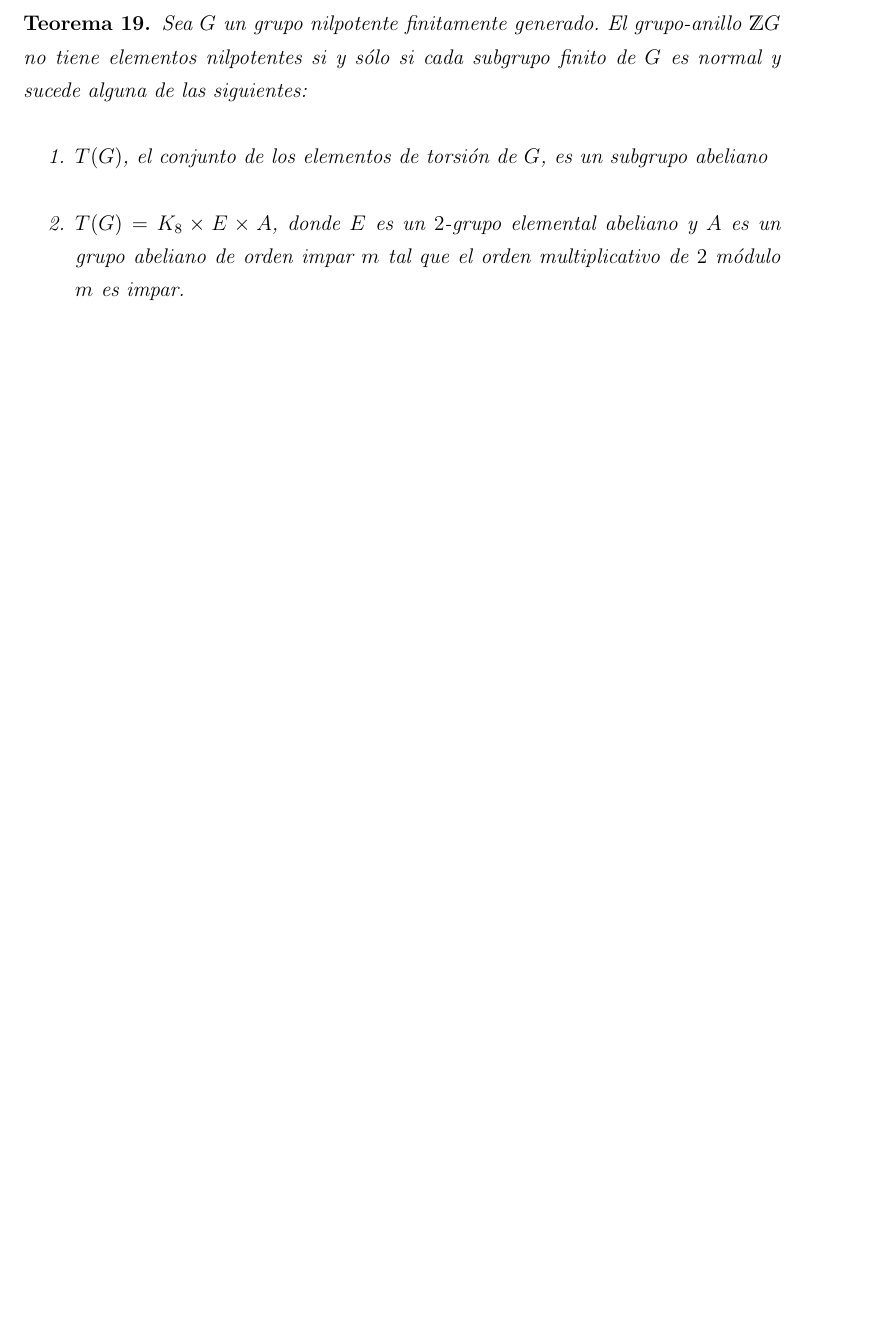
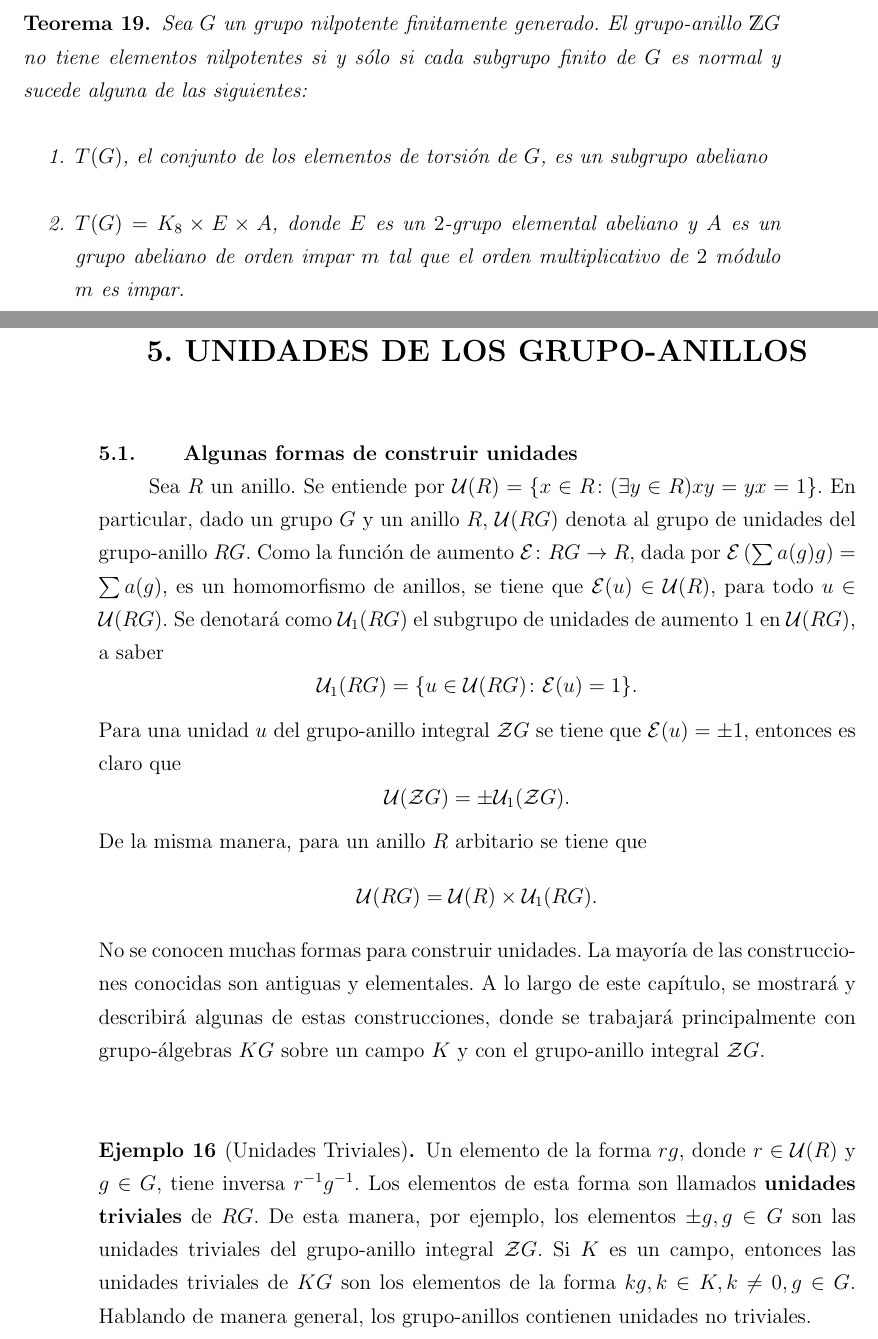
Before and after one commit to hugoallan9/tesis, a LaTeX thesis (document.tex, which reads chap5.tex): part of page 76 of 81 before the commit and two parts of pages 74 and 75 of 81 after it, the two joined at a grey line, cut so that both start at the same text, the shorter picture padded with empty space. Compiled offline with pdfLaTeX.

Commit message:
Inicio de capitulo 5

```diff
--- /dev/null
+++ b/chap5.tex
@@ -0,0 +1,13 @@
+\chapter{UNIDADES DE LOS GRUPO-ANILLOS}
+\section{\quad Algunas formas de construir unidades}
+Sea $R$ un anillo. Se entiende por $\mathcal{U}(R) = \{x \in R \colon (\exists y \in R)xy=yx=1\}$.
+En particular, dado un grupo $G$ y un anillo $R$, $\mathcal{U}(RG)$ denota al grupo de unidades del grupo-anillo $RG$. Como la función de aumento $\mathcal{E} \colon RG \to R$, dada por $\mathcal{E} \left( \sum a(g)g \right) = \sum a(g)$, es un homomorfismo de anillos, se tiene que $\mathcal{E}(u) \in \mathcal{U}(R)$, para todo $u \in \mathcal{U}(RG).$ Se denotará como $\mathcal{U}_1(RG)$ el subgrupo de unidades de aumento $1$ en $\mathcal{U}(RG)$, a saber
+\[\mathcal{U}_1(RG) = \{u \in \mathcal{U}(RG) \colon \mathcal{E}(u) = 1 \}.\] Para una unidad $u$ del grupo-anillo integral $\mathcal{Z}G$ se tiene que $\mathcal{E}(u) = \pm1$, entonces es claro que \[ \mathcal{U}(\mathcal{Z}G) = \pm \mathcal U_1(\mathcal{Z}G) .\]
+De la misma manera, para un anillo $R$ arbitario se tiene que \[ \mathcal{U}(RG) = \mathcal{U}(R) \times \mathcal{U}_1(RG). \]
+No se conocen muchas formas para construir unidades. La mayoría de las construcciones conocidas son antiguas y elementales. A lo largo de este capítulo, se mostrará y describirá algunas de estas construcciones, donde se trabajará principalmente con grupo-álgebras $KG$ sobre un campo $K$ y con el grupo-anillo integral $\mathcal{Z}G$.
+\begin{ejemplo}[Unidades Triviales]
+Un elemento de la forma $rg$, donde $r \in \mathcal{U}(R)$ y $g \in G$, tiene inversa $r^{-1}g^{-1}$. Los elementos de esta forma son llamados \textbf{unidades triviales} de $RG$. De esta manera, por ejemplo, los elementos $\pm g, g \in G$ son las unidades triviales del grupo-anillo integral $\mathcal{Z}G$. Si $K$ es un campo, entonces las unidades triviales de $KG$ son los elementos de la forma $kg, k \in K, k \neq 0, g \in G$. Hablando de manera general, los grupo-anillos contienen unidades no triviales.
+\end{ejemplo}
+\begin{ejemplo}\label{ejem:unipotentes}
+Sea $\eta \in R$ tal que $\eta^2 =0$, entonces se tiene $(1+\eta)(1-\eta)=1$. De este hecho, tanto $1+\eta$ como $1-\eta$ son unidades de $R$. De la misma manera, si $\eta \in R$ es tal que $\eta ^k =0$ para algún entero positivo $k$, entonces se tiene que
+\begin{equation*}
```
Also changed, not shown: document.tex (+3 -1 lines), document.pdf, chap5.tex (11 more changed lines), 13 other files.
